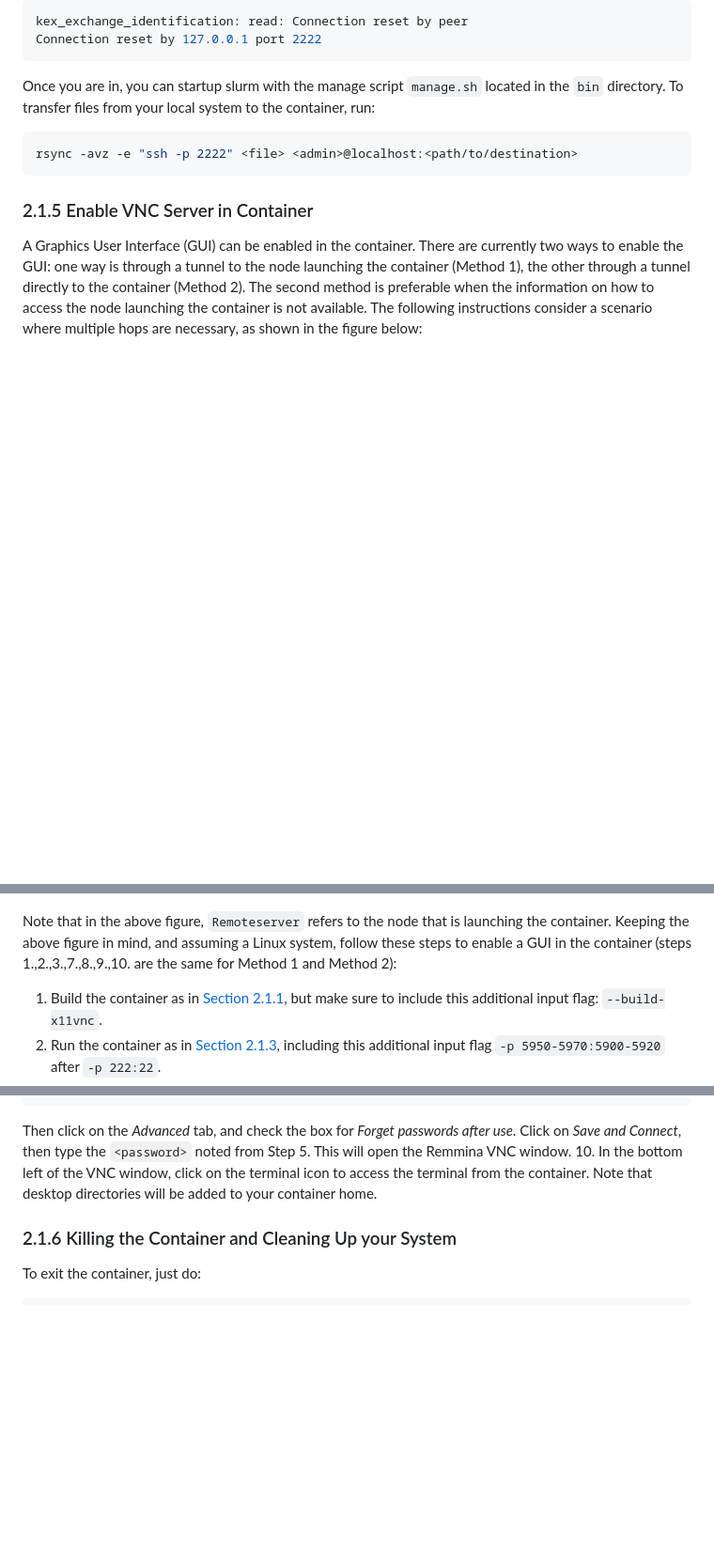
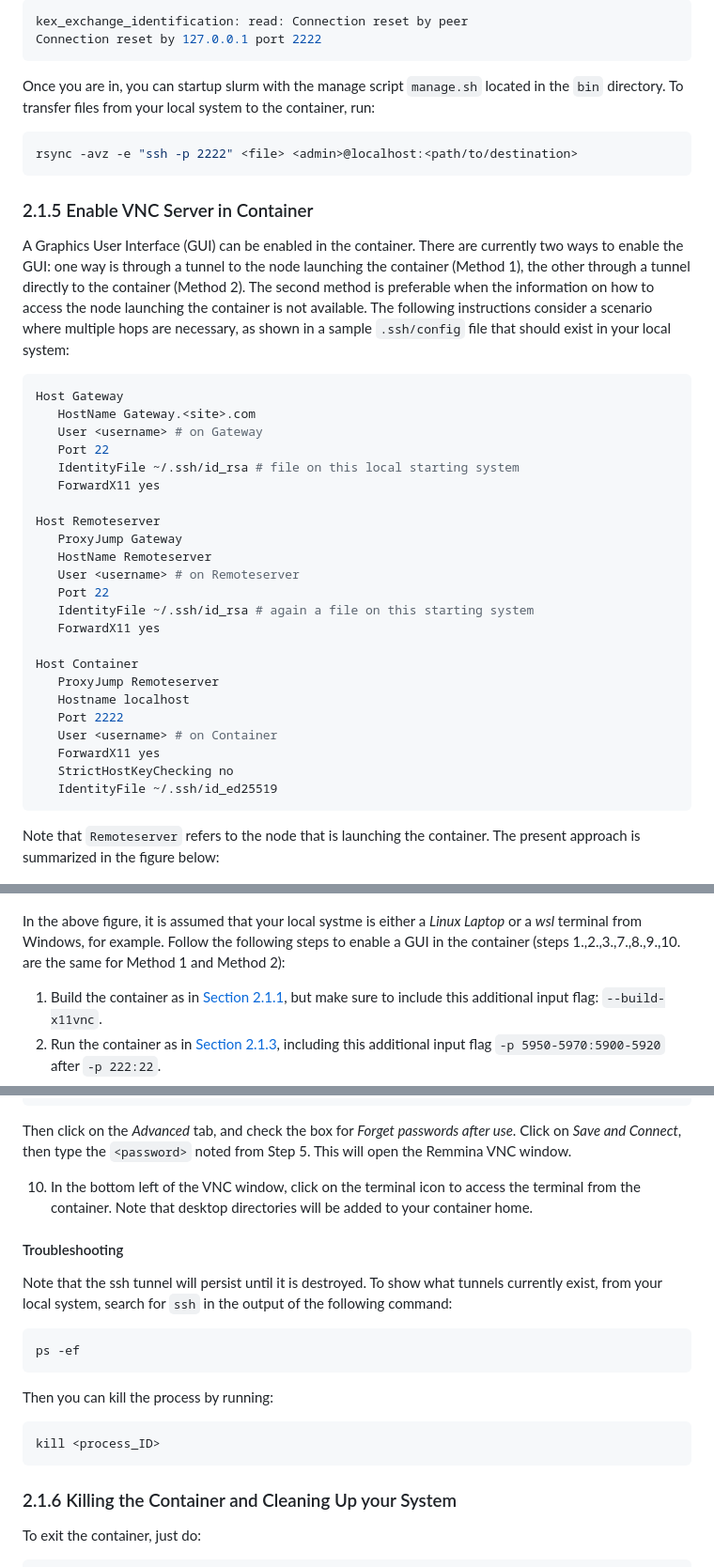
Before and after one commit to amd/HPCTrainingDock, a Markdown page: README.md, 3 parts joined by grey strips. Shown at 94% size. Drawn GitHub-style; blank space fills up the shorter version.

Commit message:
Added to the README for the VNC info

````diff
--- a/README.md
+++ b/README.md
@@ -212,13 +212,42 @@ rsync -avz -e "ssh -p 2222" <file> <admin>@localhost:<path/to/destination>
 
 ### 2.1.5 Enable VNC Server in Container
 
-A Graphics User Interface (GUI) can be enabled in the container. There are currently two ways to enable the GUI: one way is through a tunnel to the node launching the container (Method 1), the other through a tunnel directly to the container (Method 2). The second method is preferable when the information on how to access the node launching the container is not available. The following instructions consider a scenario where multiple hops are necessary, as shown in the figure below:
+A Graphics User Interface (GUI) can be enabled in the container. There are currently two ways to enable the GUI: one way is through a tunnel to the node launching the container (Method 1), the other through a tunnel directly to the container (Method 2). The second method is preferable when the information on how to access the node launching the container is not available. The following instructions consider a scenario where multiple hops are necessary, as shown in a sample `.ssh/config` file that should exist in your local system:
+
+```bash
+Host Gateway
+   HostName Gateway.<site>.com
+   User <username> # on Gateway
+   Port 22
+   IdentityFile ~/.ssh/id_rsa # file on this local starting system
+   ForwardX11 yes
+
+Host Remoteserver
+   ProxyJump Gateway
+   HostName Remoteserver
+   User <username> # on Remoteserver
+   Port 22
+   IdentityFile ~/.ssh/id_rsa # again a file on this starting system
+   ForwardX11 yes
+
+Host Container
+   ProxyJump Remoteserver
+   Hostname localhost
+   Port 2222
+   User <username> # on Container
+   ForwardX11 yes
+   StrictHostKeyChecking no
+   IdentityFile ~/.ssh/id_ed25519
+```
+
+Note that `Remoteserver` refers to the node that is launching the container.
+The present approach is summarized in the figure below:
 
 <p>
 <img src="figures/ssh_jumps.png" \>
 </p>
 
-Note that in the above figure, `Remoteserver` refers to the node that is launching the container. Keeping the above figure in mind, and assuming a Linux system, follow these steps to enable a GUI in the container (steps 1.,2.,3.,7.,8.,9.,10. are the same for Method 1 and Method 2):
+In the above figure, it is assumed that your local systme is either a *Linux Laptop* or a *wsl* terminal from Windows, for example. Follow the following steps to enable a GUI in the container (steps 1.,2.,3.,7.,8.,9.,10. are the same for Method 1 and Method 2):
 
 1. Build the container as in [Section 2.1.1](https://github.com/amd/HPCTrainingDock?tab=readme-ov-file#211--building-the-four-images-of-the-container), but make sure to include this additional input flag: `--build-x11vnc`.
 2. Run the container as in [Section 2.1.3](https://github.com/amd/HPCTrainingDock?tab=readme-ov-file#213-starting-the-container), including this additional input flag `-p 5950-5970:5900-5920` after `-p 222:22`.
@@ -272,8 +301,21 @@ Username: <username>
 ```
 Then click on the *Advanced* tab, and check the box for *Forget passwords after use*.
 Click on *Save and Connect*, then type the `<password>` noted from Step 5. This will open the Remmina VNC window.
+
 10. In the bottom left of the VNC window, click on the terminal icon to access the terminal from the container.
 Note that desktop directories will be added to your container home.
+
+#### Troubleshooting
+
+Note that the ssh tunnel will persist until it is destroyed. To show what tunnels currently exist, from your local system, search for `ssh` in the output of the following command:
+```bash
+ps -ef
+```
+Then you can kill the process by running:
+```bash
+kill <process_ID>
+```
+
 
 ### 2.1.6 Killing the Container and Cleaning Up your System
 
````
